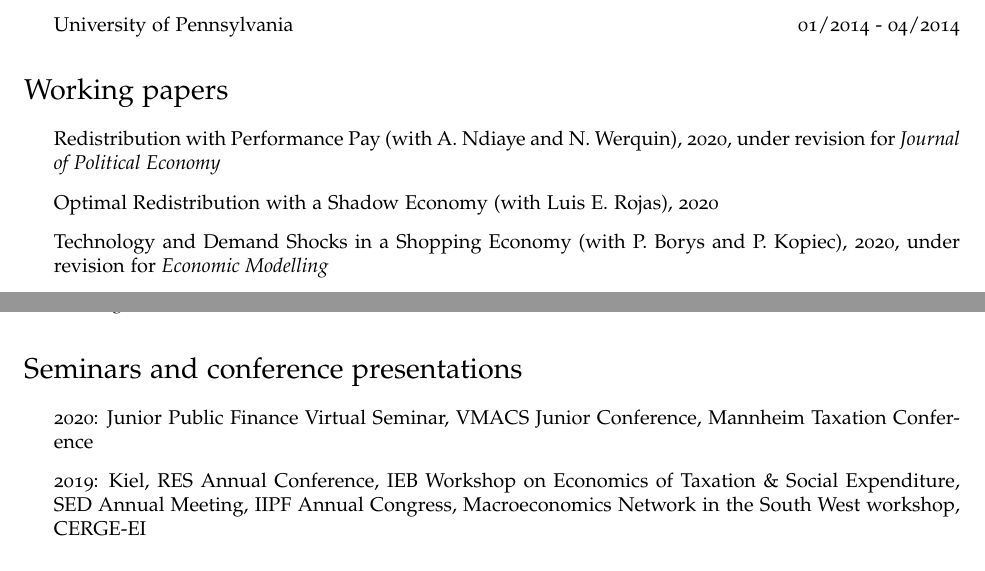
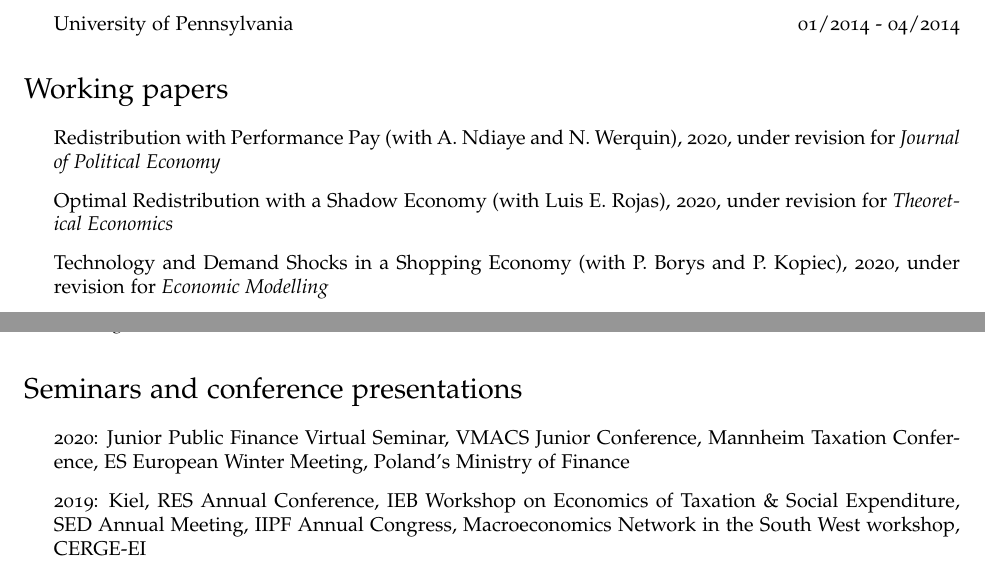
Before and after one commit to pdoligalski/pdoligalski.github.io, a LaTeX CV (files/cv.tex): two parts of pages 1 and 2 of 2, joined at a grey line, cut so that both start at the same text. Compiled offline with pdfLaTeX.

Commit message:
Update TE RnR and cv (not including QJE and IER refereeing)

```diff
--- a/files/cv.tex
+++ b/files/cv.tex
@@ -141,7 +141,7 @@
 
 \begin{itemize}
 \item Redistribution with Performance Pay (with A. Ndiaye and N. Werquin), 2020, under revision for \textit{Journal of Political Economy}
-\item Optimal Redistribution with a Shadow Economy (with Luis E. Rojas), 2020
+\item Optimal Redistribution with a Shadow Economy (with Luis E. Rojas), 2020, under revision for \textit{Theoretical Economics}
 \item Technology and Demand Shocks in a Shopping Economy (with P. Borys and P. Kopiec), 2020, under revision for \textit{Economic Modelling}
 \item Optimal Income Taxation and Commitment on the Labor Market, 2019, Rej \& R at \textit{Journal of Economic Theory}
 \end{itemize}
@@ -162,7 +162,7 @@
 
 \section*{Seminars and conference presentations}
 \begin{itemize}
-  \item 2020: Junior Public Finance Virtual Seminar, VMACS Junior Conference, Mannheim Taxation Conference
+  \item 2020: Junior Public Finance Virtual Seminar, VMACS Junior Conference, Mannheim Taxation Conference, ES European Winter Meeting, Poland's Ministry of Finance
   \item 2019: Kiel, RES Annual Conference, IEB Workshop on Economics of Taxation \& Social Expenditure, SED Annual Meeting, IIPF Annual Congress, Macroeconomics Network in the South West workshop, CERGE-EI
   \item 2018: Mannheim Macro (comment), Ko\c{c}, NBP Summer Workshop, Leicester
   \item 2017: RES Annual Conference, TARC Workshop, PET Annual Conference, EEA-ESEM, Autonoma Barcelona, NTA Annual Conference, ES European Winter Meeting, Toulouse
```
Also changed, not shown: files/ShoppingEconomy.pdf, files/cv.pdf, 1 other file.
